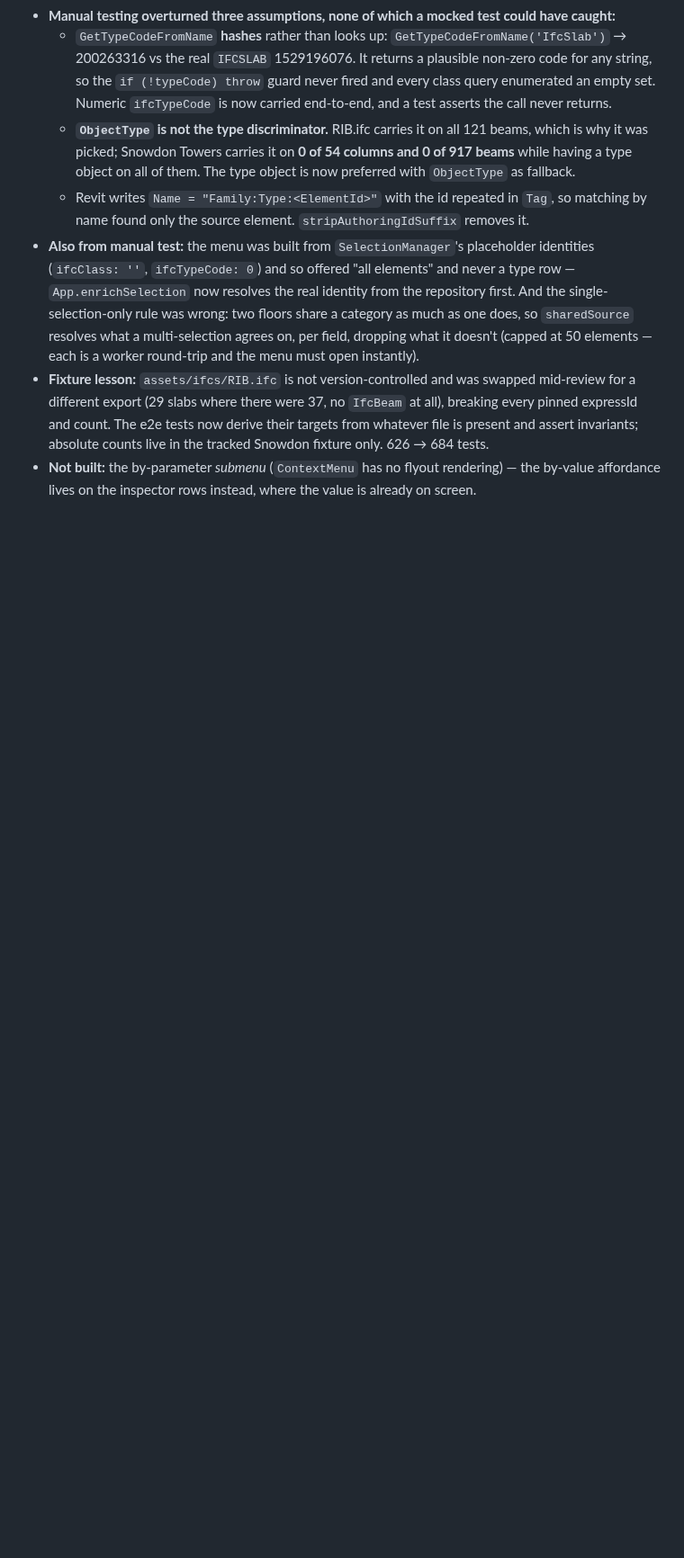
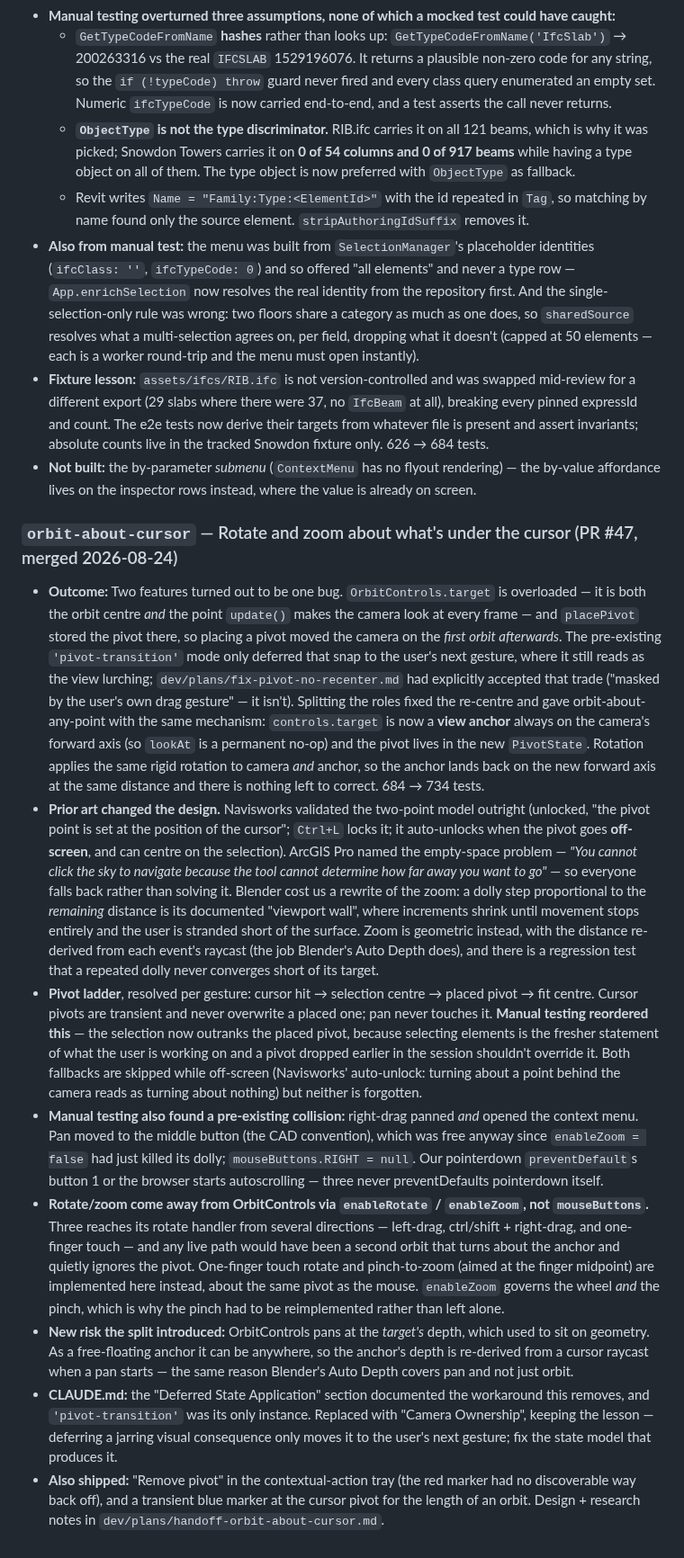
Before and after one commit to magnusfjeldolsen/ifcviewer, a Markdown page: dev/plans/roadmap.md, the part around the change. Shown at 90% size. Rendered like a GitHub page; blank space fills up the shorter version.

Commit message:
chore: move orbit-about-cursor to Done (PR #47) (#48)
Co-authored-by: Claude Opus 5 <noreply@anthropic.com>

```diff
--- a/dev/plans/roadmap.md
+++ b/dev/plans/roadmap.md
@@ -212,3 +212,13 @@ _`selection-basket` shipped (PR #36, 2026-05-26) — see Done. It is the first
 - **Also from manual test:** the menu was built from `SelectionManager`'s placeholder identities (`ifcClass: ''`, `ifcTypeCode: 0`) and so offered "all elements" and never a type row — `App.enrichSelection` now resolves the real identity from the repository first. And the single-selection-only rule was wrong: two floors share a category as much as one does, so `sharedSource` resolves what a multi-selection agrees on, per field, dropping what it doesn't (capped at 50 elements — each is a worker round-trip and the menu must open instantly).
 - **Fixture lesson:** `assets/ifcs/RIB.ifc` is not version-controlled and was swapped mid-review for a different export (29 slabs where there were 37, no `IfcBeam` at all), breaking every pinned expressId and count. The e2e tests now derive their targets from whatever file is present and assert invariants; absolute counts live in the tracked Snowdon fixture only. 626 → 684 tests.
 - **Not built:** the by-parameter *submenu* (`ContextMenu` has no flyout rendering) — the by-value affordance lives on the inspector rows instead, where the value is already on screen.
+
+### `orbit-about-cursor` — Rotate and zoom about what's under the cursor (PR #47, merged 2026-08-24)
+- **Outcome:** Two features turned out to be one bug. `OrbitControls.target` is overloaded — it is both the orbit centre *and* the point `update()` makes the camera look at every frame — and `placePivot` stored the pivot there, so placing a pivot moved the camera on the *first orbit afterwards*. The pre-existing `'pivot-transition'` mode only deferred that snap to the user's next gesture, where it still reads as the view lurching; `dev/plans/fix-pivot-no-recenter.md` had explicitly accepted that trade ("masked by the user's own drag gesture" — it isn't). Splitting the roles fixed the re-centre and gave orbit-about-any-point with the same mechanism: `controls.target` is now a **view anchor** always on the camera's forward axis (so `lookAt` is a permanent no-op) and the pivot lives in the new `PivotState`. Rotation applies the same rigid rotation to camera *and* anchor, so the anchor lands back on the new forward axis at the same distance and there is nothing left to correct. 684 → 734 tests.
+- **Prior art changed the design.** Navisworks validated the two-point model outright (unlocked, "the pivot point is set at the position of the cursor"; `Ctrl+L` locks it; it auto-unlocks when the pivot goes **off-screen**, and can centre on the selection). ArcGIS Pro named the empty-space problem — *"You cannot click the sky to navigate because the tool cannot determine how far away you want to go"* — so everyone falls back rather than solving it. Blender cost us a rewrite of the zoom: a dolly step proportional to the *remaining* distance is its documented "viewport wall", where increments shrink until movement stops entirely and the user is stranded short of the surface. Zoom is geometric instead, with the distance re-derived from each event's raycast (the job Blender's Auto Depth does), and there is a regression test that a repeated dolly never converges short of its target.
+- **Pivot ladder**, resolved per gesture: cursor hit → selection centre → placed pivot → fit centre. Cursor pivots are transient and never overwrite a placed one; pan never touches it. **Manual testing reordered this** — the selection now outranks the placed pivot, because selecting elements is the fresher statement of what the user is working on and a pivot dropped earlier in the session shouldn't override it. Both fallbacks are skipped while off-screen (Navisworks' auto-unlock: turning about a point behind the camera reads as turning about nothing) but neither is forgotten.
+- **Manual testing also found a pre-existing collision:** right-drag panned *and* opened the context menu. Pan moved to the middle button (the CAD convention), which was free anyway since `enableZoom = false` had just killed its dolly; `mouseButtons.RIGHT = null`. Our pointerdown `preventDefault`s button 1 or the browser starts autoscrolling — three never preventDefaults pointerdown itself.
+- **Rotate/zoom come away from OrbitControls via `enableRotate` / `enableZoom`, not `mouseButtons`.** Three reaches its rotate handler from several directions — left-drag, ctrl/shift + right-drag, and one-finger touch — and any live path would have been a second orbit that turns about the anchor and quietly ignores the pivot. One-finger touch rotate and pinch-to-zoom (aimed at the finger midpoint) are implemented here instead, about the same pivot as the mouse. `enableZoom` governs the wheel *and* the pinch, which is why the pinch had to be reimplemented rather than left alone.
+- **New risk the split introduced:** OrbitControls pans at the *target's* depth, which used to sit on geometry. As a free-floating anchor it can be anywhere, so the anchor's depth is re-derived from a cursor raycast when a pan starts — the same reason Blender's Auto Depth covers pan and not just orbit.
+- **CLAUDE.md:** the "Deferred State Application" section documented the workaround this removes, and `'pivot-transition'` was its only instance. Replaced with "Camera Ownership", keeping the lesson — deferring a jarring visual consequence only moves it to the user's next gesture; fix the state model that produces it.
+- **Also shipped:** "Remove pivot" in the contextual-action tray (the red marker had no discoverable way back off), and a transient blue marker at the cursor pivot for the length of an orbit. Design + research notes in `dev/plans/handoff-orbit-about-cursor.md`.
```
